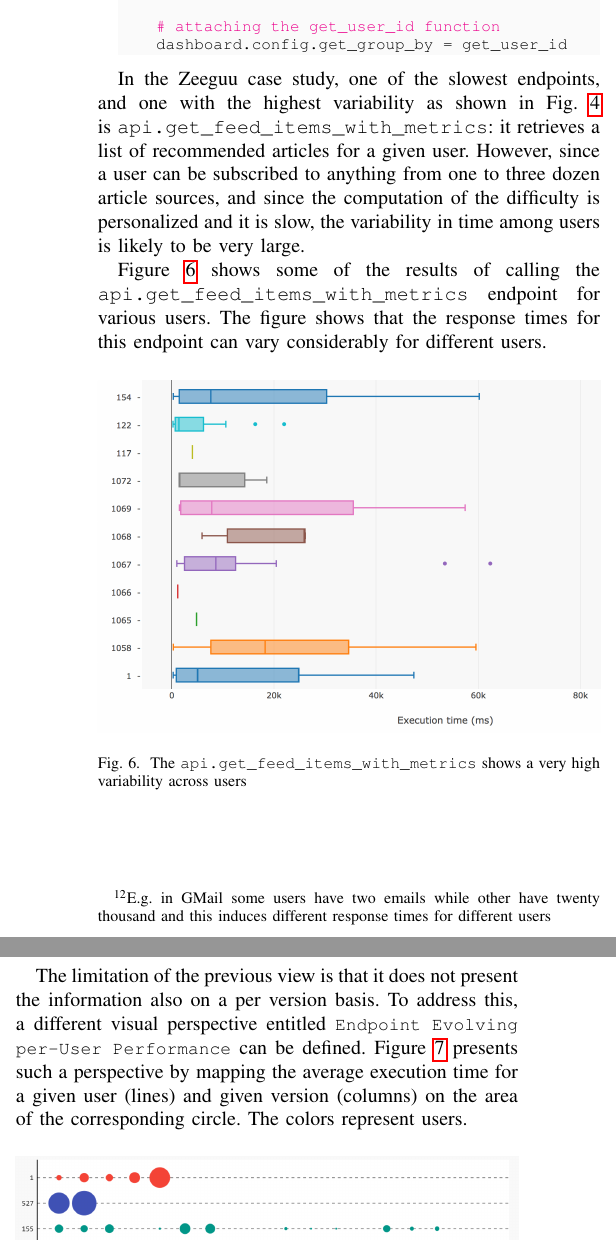
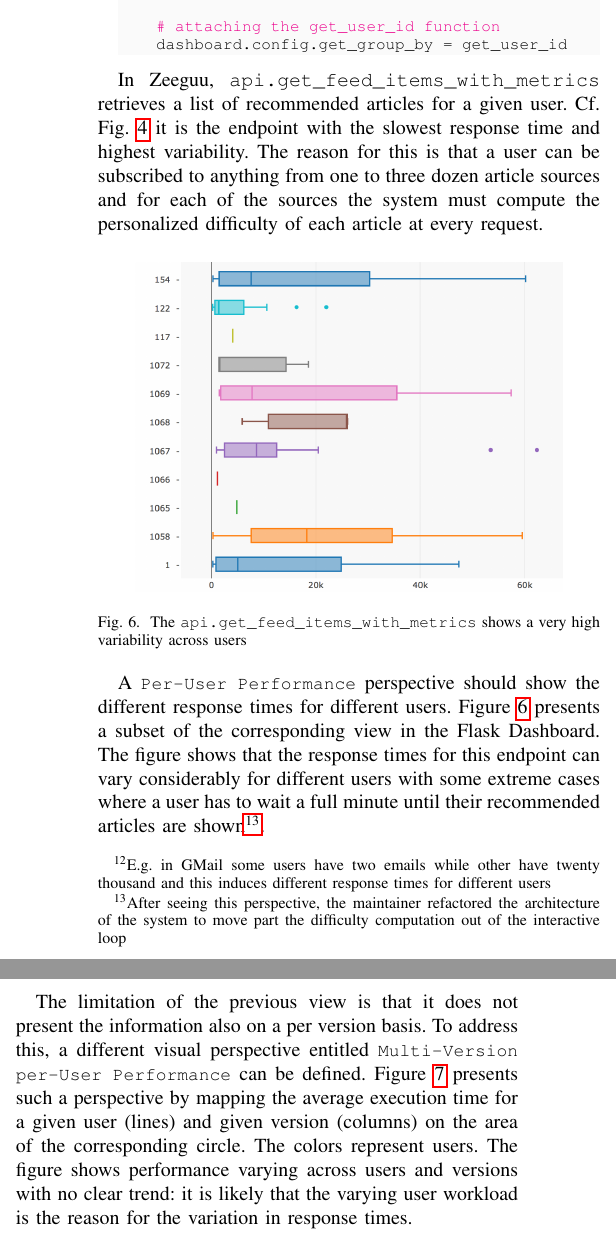
Before and after one commit to flask-dashboard/Vissoft-17-Paper, a LaTeX paper (vissoft.tex, which reads user_experience.tex): two parts of the columns of page 4 of 5, joined at a grey line, cut so that both start at the same text. Compiled offline with pdfLaTeX; a missing font is replaced by an installed copy or a similar font; a LaTeX package or settings file that is missing is left out.

Commit message:
some more carifications

```diff
--- a/user_experience.tex
+++ b/user_experience.tex
@@ -20,26 +22,30 @@
 
   \end{lstlisting}
 
-  In the Zeeguu case study, one of the slowest endpoints, and one with the highest variability as shown in \Fref{fig:ep} is \epFeedItems: it retrieves a list of recommended articles for a given user. However, since a user can be subscribed to anything from one to three dozen article sources, and since the computation of the difficulty is personalized and it is slow, the variability in time among users is likely to be very large.
+  % \niceseparator
 
+  In Zeeguu, \epFeedItems retrieves a list of recommended articles for a given user. Cf. \Fref{fig:ep} it is the endpoint with the slowest response time and highest variability. The reason for this is that a user can be subscribed to anything from one to three dozen article sources and for each of the sources the system must compute the personalized difficulty of each article at every request.
 
-  Figure \ref{fig:tpu} shows some of the results of calling the \epFeedItems endpoint for various users. The figure shows that the response times for this endpoint can vary considerably for different users.
+  % In the Zeeguu case study, one of the slowest endpoints, and one with the highest variability as shown in \Fref{fig:ep} is \epFeedItems: it retrieves a list of recommended articles for a given user. However, since a user can be subscribed to anything from one to three dozen article sources, and since the computation of the difficulty is personalized and it is slow, the variability in time among users is likely to be very large.
+
 
   \begin{figure}[!ht]
     \centering
-    \includegraphics[width=\linewidth]{time_per_user}
+    \includegraphics[width=0.85\linewidth]{time_per_user}
     \caption{The \epFeedItems shows a very high variability across users}
     \label{fig:tpu}
   \end{figure}
 
-  \newpage
-  \niceseparator
+  A \perspective{Per-User Performance} perspective should show the different response times for different users. Figure \ref{fig:tpu} presents a subset of the corresponding view in the \tool. The figure shows that the response times for this endpoint can vary considerably for different users with some extreme cases where a user has to wait a full minute until their recommended articles are shown\footnote{After seeing this perspective, the maintainer refactored the architecture of the system to move part the difficulty computation out of the interactive loop}.
 
-  The limitation of the previous view is that it does not present the information also on a per version basis. To address this, a different visual perspective entitled \perspective{Endpoint Evolving per-User Performance} can be defined. Figure \ref{fig:tuv} presents such a perspective by mapping the average execution time for a given user (lines) and given version (columns) on the area of the corresponding circle. The colors represent users.
+
+  % \niceseparator
+
+  The limitation of the previous view is that it does not present the information also on a per version basis. To address this, a different visual perspective entitled \perspective{Multi-Version per-User Performance} can be defined. Figure \ref{fig:tuv} presents such a perspective by mapping the average execution time for a given user (lines) and given version (columns) on the area of the corresponding circle. The colors represent users. The figure shows performance varying  across users and versions with no clear trend: it is likely that the varying user workload is the reason for the variation in response times.
 
   \begin{figure}[!ht]
     \centering
-    \includegraphics[width=\linewidth]{time_per_user_per_version}
+    \includegraphics[width=0.9\linewidth]{time_per_user_per_version}
     \caption{This perspective shows that the evolution of response times for individual users (horizontal lines) across versions (the x-axis)}
     \label{fig:tuv}
   \end{figure}
```
Also changed, not shown: img/time_per_user.png, vissoft.pdf, user_experience.tex (8 more changed lines).
